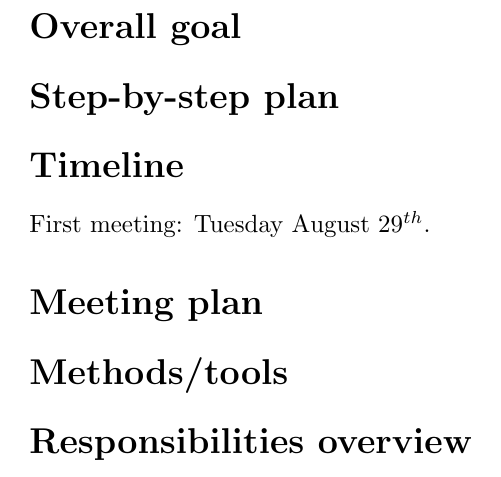
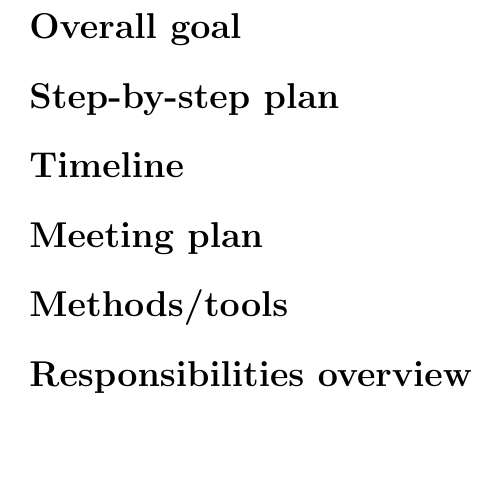
Before and after one commit to eliaslr/RoadAI-project, a LaTeX document (project-plan.tex): part of page 2 of 2, cut so that both start at the same text. Compiled offline with pdfLaTeX.

Commit message:
removed first meeting

```diff
--- a/project-plan.tex
+++ b/project-plan.tex
@@ -27,7 +27,6 @@
 \section*{Step-by-step plan}
 
 \section*{Timeline}
-First meeting: Tuesday August $29^{th}$.
 
 \section*{Meeting plan}
 
```
